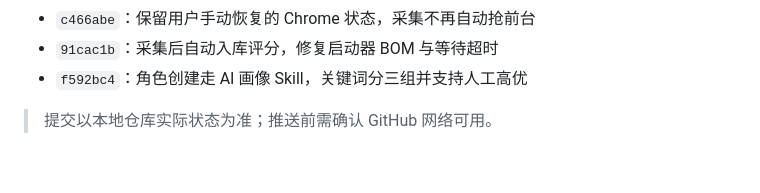
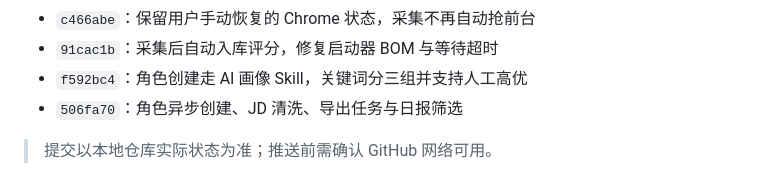
Before and after one commit to Aaron-Icarus/local-job-agent-suite, a Markdown page: docs/v1.5.1_改版与自测记录.md, the part around the change. Drawn GitHub-style.

Commit message:
docs: 记录角色异步/JD清洗/导出任务

```diff
--- a/docs/v1.5.1_改版与自测记录.md
+++ b/docs/v1.5.1_改版与自测记录.md
@@ -172,5 +172,6 @@ path:audit：0 findings
 - `c466abe`：保留用户手动恢复的 Chrome 状态，采集不再自动抢前台
 - `91cac1b`：采集后自动入库评分，修复启动器 BOM 与等待超时
 - `f592bc4`：角色创建走 AI 画像 Skill，关键词分三组并支持人工高优
+- `506fa70`：角色异步创建、JD 清洗、导出任务与日报筛选
 
 > 提交以本地仓库实际状态为准；推送前需确认 GitHub 网络可用。
```
